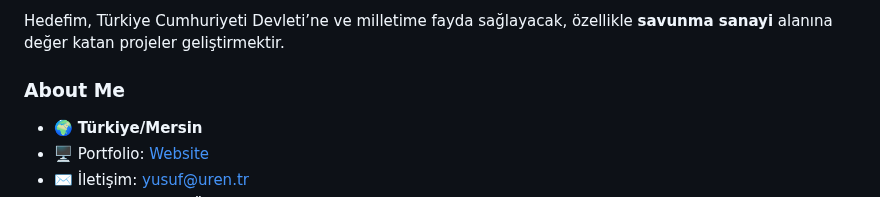
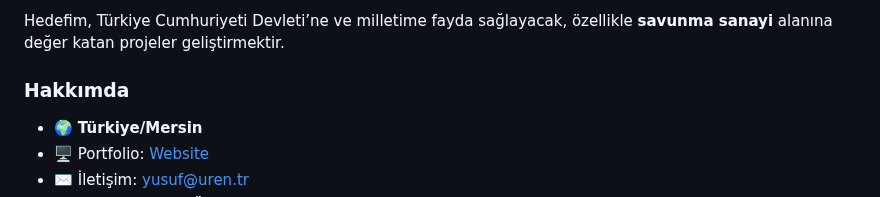
Before and after one commit to YusufYam/YusufYam, a Markdown page: README.md, the part around the change. Rendered like a GitHub page.

```diff
--- a/README.md
+++ b/README.md
@@ -6,7 +6,7 @@ Odak noktam savunma sanayi olsa da; hayat beni **oyun, web, akıllı ev sistemle
 
 Hedefim, Türkiye Cumhuriyeti Devleti’ne ve milletime fayda sağlayacak, özellikle **savunma sanayi** alanına değer katan projeler geliştirmektir.
 
-### About Me
+### Hakkımda
 
 * 🌍  **Türkiye/Mersin**
 * 🖥️  Portfolio: [Website](http://yusuf.uren.tr)
```
